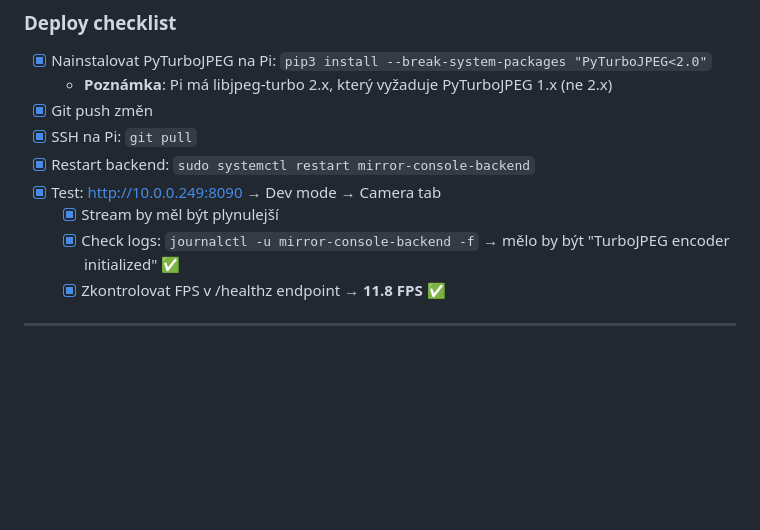
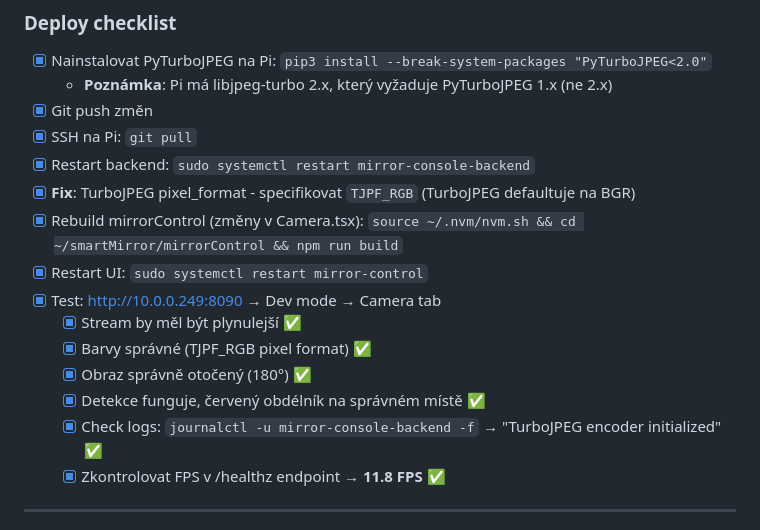
Before and after one commit to Domes711/smartMirror, a Markdown page: REFACTOR.md, the part around the change. GitHub-like rendering; blank space fills up the shorter version.

```diff
--- a/REFACTOR.md
+++ b/REFACTOR.md
@@ -618,9 +618,15 @@ jpg_bytes = encoder.encode(frame, quality=75)  # očekává RGB ✅
 - [x] Git push změn
 - [x] SSH na Pi: `git pull`
 - [x] Restart backend: `sudo systemctl restart mirror-console-backend`
+- [x] **Fix**: TurboJPEG pixel_format - specifikovat `TJPF_RGB` (TurboJPEG defaultuje na BGR)
+- [x] Rebuild mirrorControl (změny v Camera.tsx): `source ~/.nvm/nvm.sh && cd ~/smartMirror/mirrorControl && npm run build`
+- [x] Restart UI: `sudo systemctl restart mirror-control`
 - [x] Test: http://10.0.0.249:8090 → Dev mode → Camera tab
-  - [x] Stream by měl být plynulejší
-  - [x] Check logs: `journalctl -u mirror-console-backend -f` → mělo by být "TurboJPEG encoder initialized" ✅
+  - [x] Stream by měl být plynulejší ✅
+  - [x] Barvy správné (TJPF_RGB pixel format) ✅
+  - [x] Obraz správně otočený (180°) ✅
+  - [x] Detekce funguje, červený obdélník na správném místě ✅
+  - [x] Check logs: `journalctl -u mirror-console-backend -f` → "TurboJPEG encoder initialized" ✅
   - [x] Zkontrolovat FPS v /healthz endpoint → **11.8 FPS** ✅
 
 ---
```
Also changed, not shown: CLAUDE.md (+7 -2 lines).
